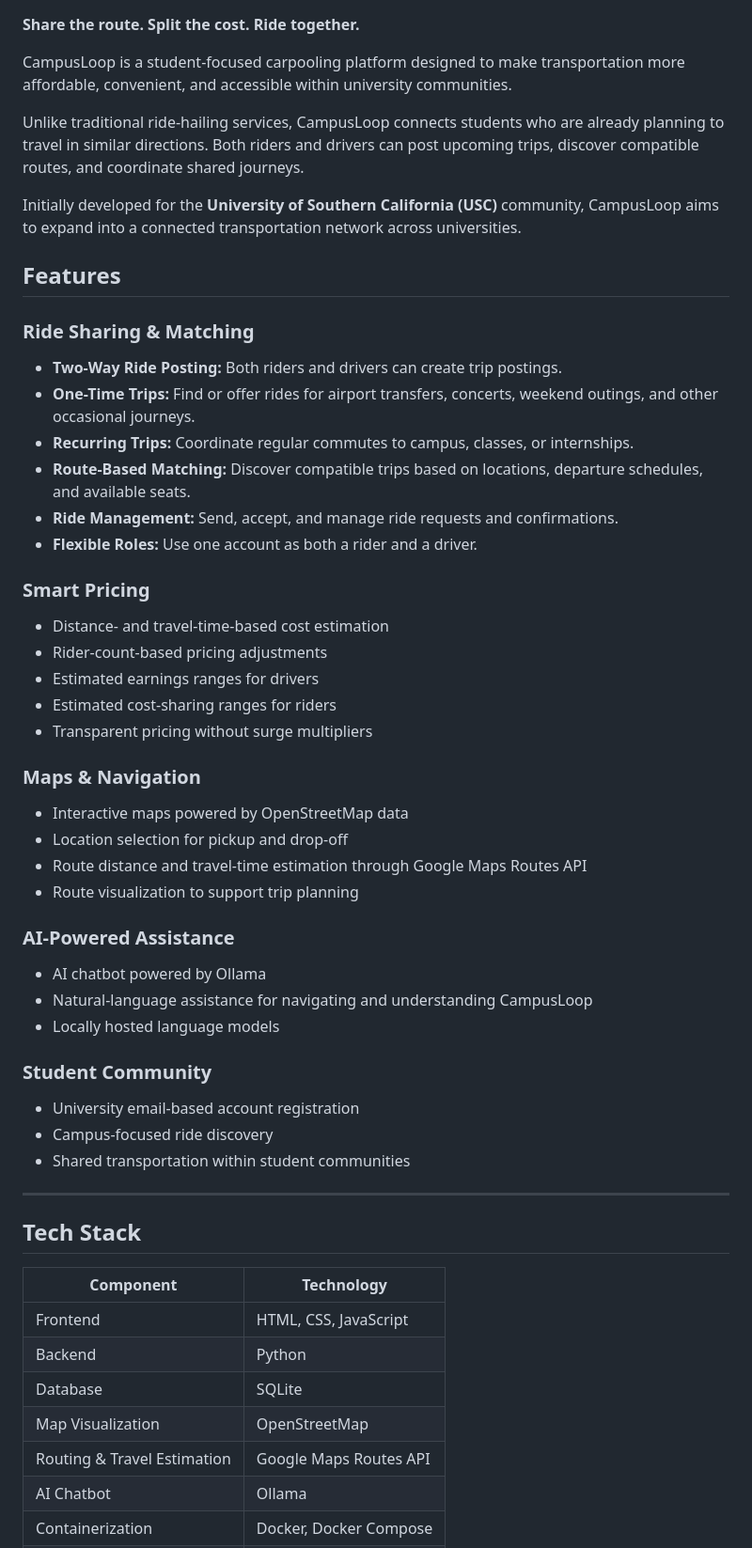
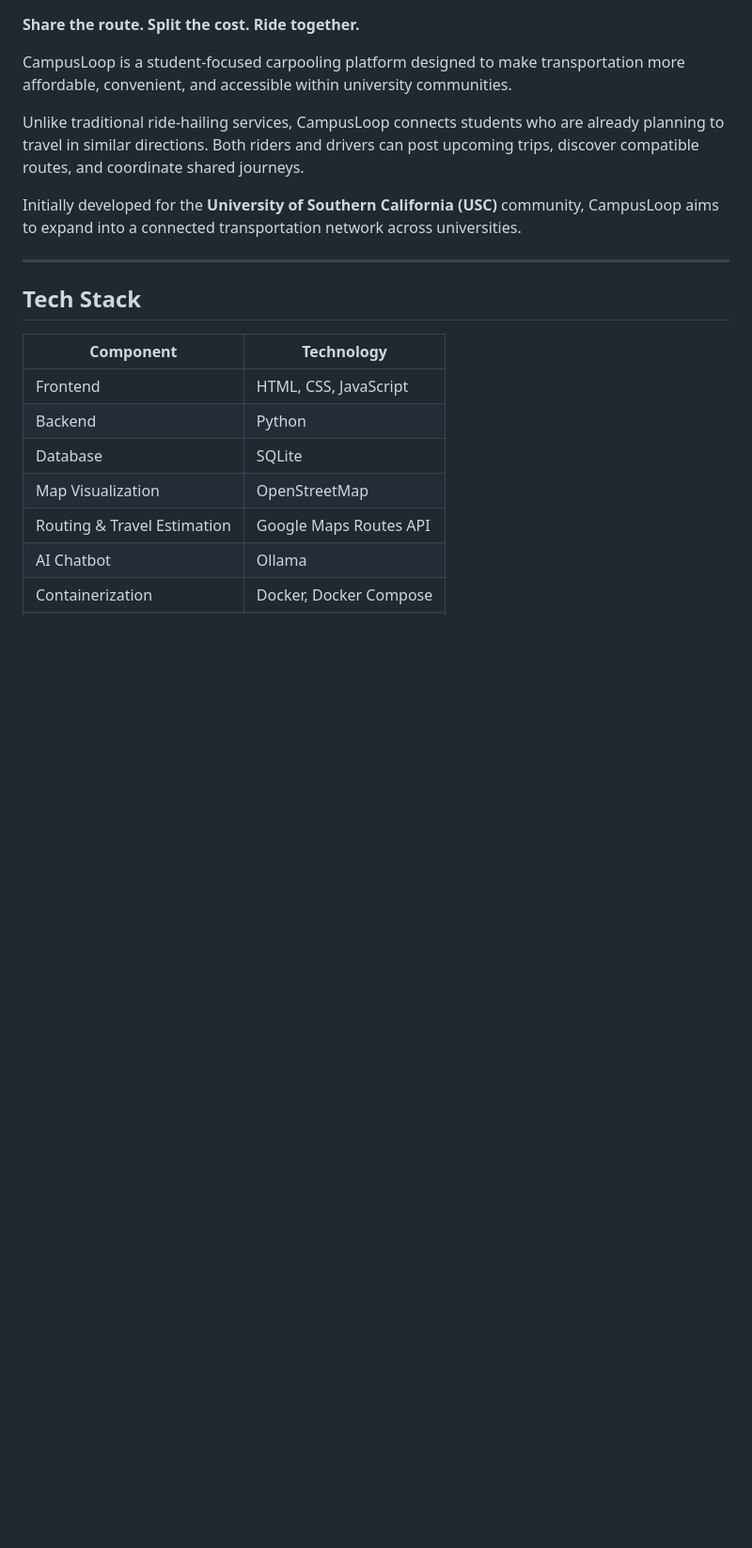
Before and after one commit to Orzzzzzn/CampusLoop, a Markdown page: README.md, the part around the change. Shown at 94% size. Drawn GitHub-style; blank space fills up the shorter version.

```diff
--- a/README.md
+++ b/README.md
@@ -7,39 +7,6 @@ CampusLoop is a student-focused carpooling platform designed to make transportat
 Unlike traditional ride-hailing services, CampusLoop connects students who are already planning to travel in similar directions. Both riders and drivers can post upcoming trips, discover compatible routes, and coordinate shared journeys.
 
 Initially developed for the **University of Southern California (USC)** community, CampusLoop aims to expand into a connected transportation network across universities.
-
-## Features
-
-### Ride Sharing & Matching
-- **Two-Way Ride Posting:** Both riders and drivers can create trip postings.
-- **One-Time Trips:** Find or offer rides for airport transfers, concerts, weekend outings, and other occasional journeys.
-- **Recurring Trips:** Coordinate regular commutes to campus, classes, or internships.
-- **Route-Based Matching:** Discover compatible trips based on locations, departure schedules, and available seats.
-- **Ride Management:** Send, accept, and manage ride requests and confirmations.
-- **Flexible Roles:** Use one account as both a rider and a driver.
-
-### Smart Pricing
-- Distance- and travel-time-based cost estimation
-- Rider-count-based pricing adjustments
-- Estimated earnings ranges for drivers
-- Estimated cost-sharing ranges for riders
-- Transparent pricing without surge multipliers
-
-### Maps & Navigation
-- Interactive maps powered by OpenStreetMap data
-- Location selection for pickup and drop-off
-- Route distance and travel-time estimation through Google Maps Routes API
-- Route visualization to support trip planning
-
-### AI-Powered Assistance
-- AI chatbot powered by Ollama
-- Natural-language assistance for navigating and understanding CampusLoop
-- Locally hosted language models
-
-### Student Community
-- University email-based account registration
-- Campus-focused ride discovery
-- Shared transportation within student communities
 
 ---
 
```
